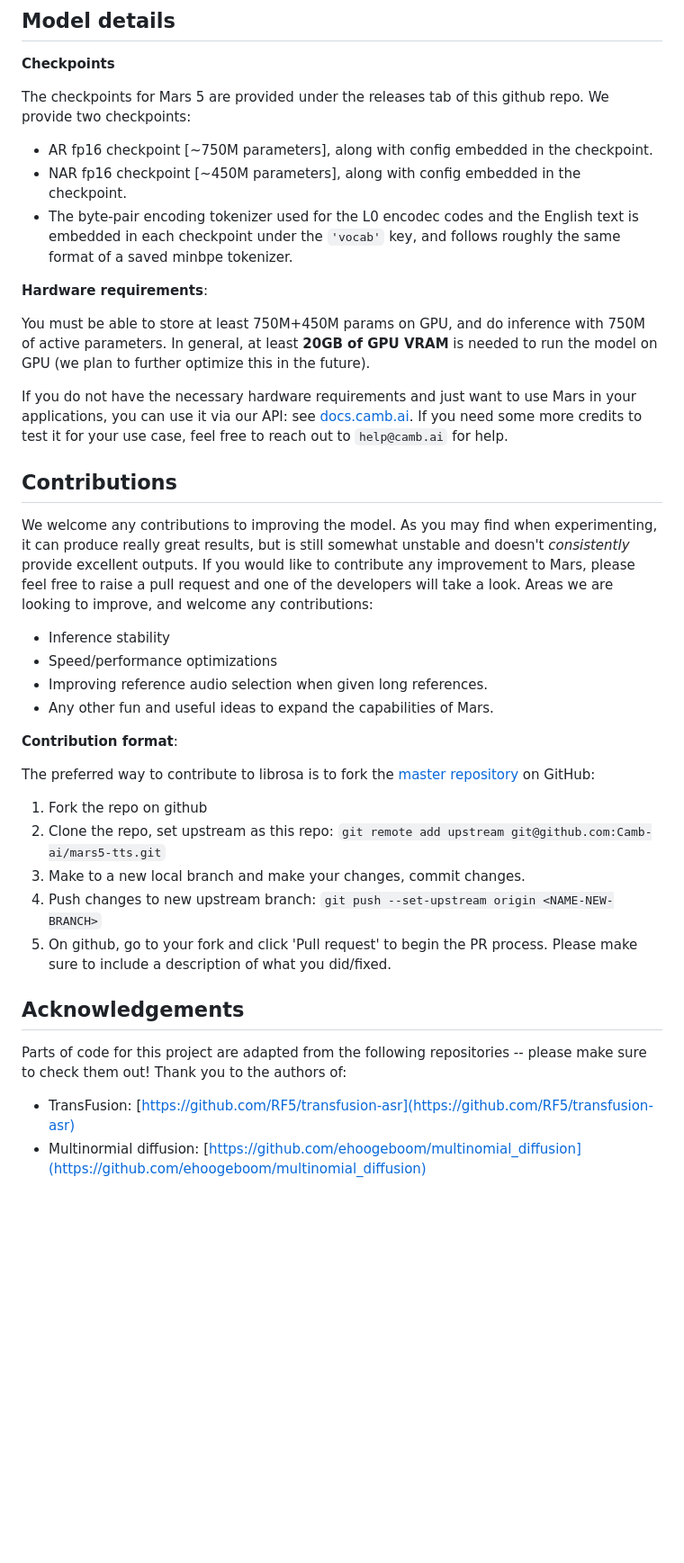
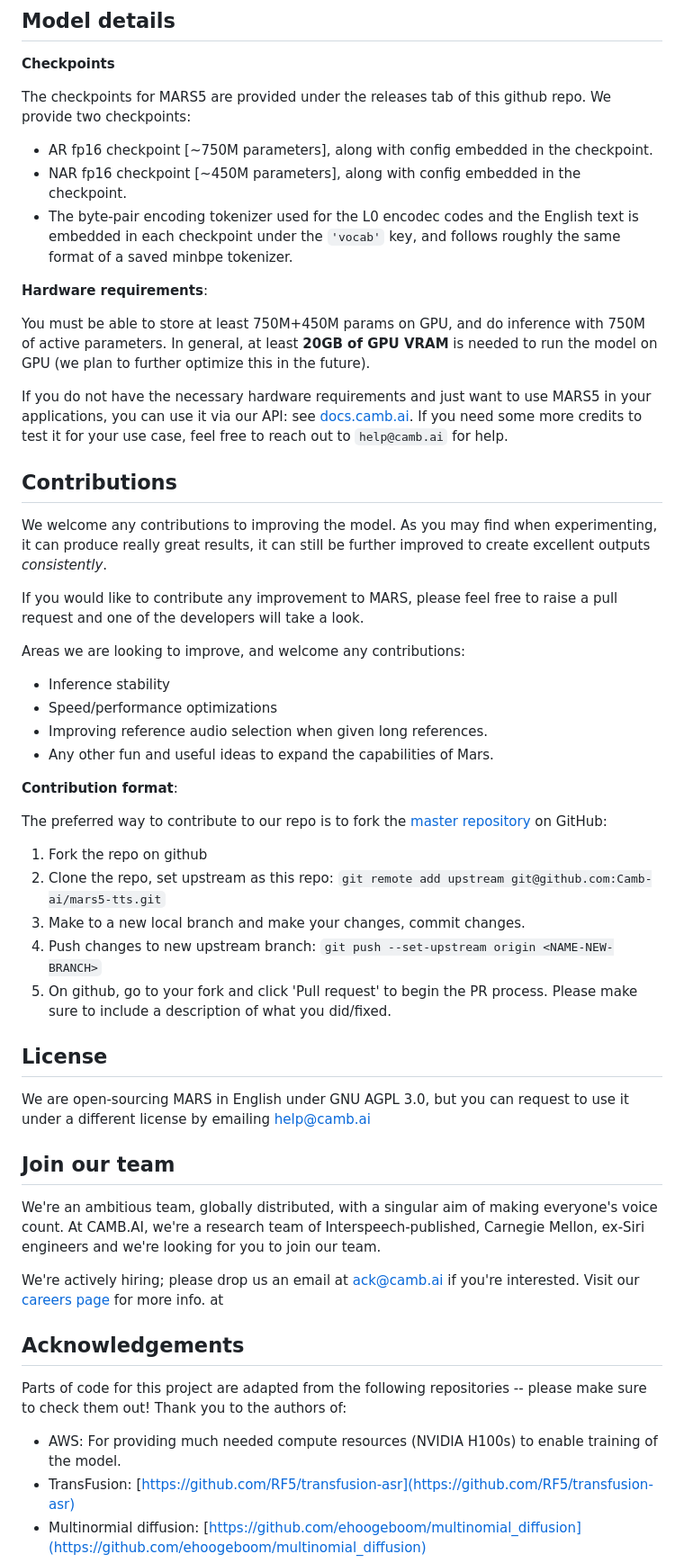
Before and after one commit to Camb-ai/MARS5-TTS, a Markdown page: README.md, the part around the change printed below. Shown: that part at 90% size. Drawn GitHub-style; blank space fills up the shorter version.

```diff
--- a/README.md
+++ b/README.md
@@ -87,7 +90,7 @@ _Some tips for best quality:_
 
 **Checkpoints**
 
-The checkpoints for Mars 5 are provided under the releases tab of this github repo. We provide two checkpoints:
+The checkpoints for MARS5 are provided under the releases tab of this github repo. We provide two checkpoints:
 
 - AR fp16 checkpoint [~750M parameters], along with config embedded in the checkpoint.
 - NAR fp16 checkpoint [~450M parameters], along with config embedded in the checkpoint.
@@ -97,12 +100,14 @@ The checkpoints for Mars 5 are provided under the releases tab of this github re
 
 You must be able to store at least 750M+450M params on GPU, and do inference with 750M of active parameters. In general, at least **20GB of GPU VRAM** is needed to run the model on GPU (we plan to further optimize this in the future).
 
-If you do not have the necessary hardware requirements and just want to use Mars in your applications, you can use it via our API: see [docs.camb.ai](https://docs.camb.ai/). If you need some more credits to test it for your use case, feel free to reach out to `help@camb.ai` for help.
+If you do not have the necessary hardware requirements and just want to use MARS5 in your applications, you can use it via our API: see [docs.camb.ai](https://docs.camb.ai/). If you need some more credits to test it for your use case, feel free to reach out to `help@camb.ai` for help.
 
 ## Contributions
 
-We welcome any contributions to improving the model. As you may find when experimenting, it can produce really great results, but is still somewhat unstable and doesn't _consistently_ provide excellent outputs.
-If you would like to contribute any improvement to Mars, please feel free to raise a pull request and one of the developers will take a look.
+We welcome any contributions to improving the model. As you may find when experimenting, it can produce really great results, it can still be further improved to create excellent outputs _consistently_.
+
+If you would like to contribute any improvement to MARS, please feel free to raise a pull request and one of the developers will take a look.
+
 Areas we are looking to improve, and welcome any contributions:
 
 - Inference stability
@@ -112,7 +117,7 @@ Areas we are looking to improve, and welcome any contributions:
 
 **Contribution format**:
 
-The preferred way to contribute to librosa is to fork the [master repository](https://github.com/Camb-ai/mars5-tts) on GitHub:
+The preferred way to contribute to our repo is to fork the [master repository](https://github.com/Camb-ai/mars5-tts) on GitHub:
 
 1. Fork the repo on github
 2. Clone the repo, set upstream as this repo: `git remote add upstream git@github.com:Camb-ai/mars5-tts.git`
@@ -120,11 +125,21 @@ The preferred way to contribute to librosa is to fork the [master repository](ht
 4. Push changes to new upstream branch: `git push --set-upstream origin <NAME-NEW-BRANCH>`
 5. On github, go to your fork and click 'Pull request' to begin the PR process. Please make sure to include a description of what you did/fixed.
 
+## License
+
+We are open-sourcing MARS in English under GNU AGPL 3.0, but you can request to use it under a different license by emailing help@camb.ai
+
+## Join our team
+
+We're an ambitious team, globally distributed, with a singular aim of making everyone's voice count. At CAMB.AI, we're a research team of Interspeech-published, Carnegie Mellon, ex-Siri engineers and we're looking for you to join our team.
+
+We're actively hiring; please drop us an email at ack@camb.ai if you're interested. Visit our [careers page](https://www.camb.ai/careers) for more info. at
 
 ## Acknowledgements
 
 Parts of code for this project are adapted from the following repositories -- please make sure to check them out! Thank you to the authors of:
 
+- AWS: For providing much needed compute resources (NVIDIA H100s) to enable training of the model.
 - TransFusion: [https://github.com/RF5/transfusion-asr](https://github.com/RF5/transfusion-asr)
 - Multinormial diffusion: [https://github.com/ehoogeboom/multinomial_diffusion](https://github.com/ehoogeboom/multinomial_diffusion)
 - Mistral-src: [https://github.com/mistralai/mistral-src](https://github.com/mistralai/mistral-src)
```
Also changed, not shown: other parts of README.md (+13 -10 lines), assets/github-banner.png (added), 1 other file.
